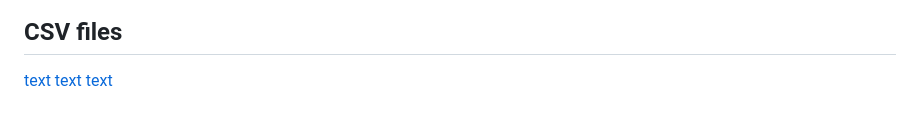
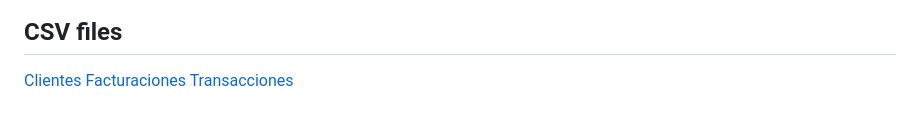
Before and after one commit to Anarragan/Module_4_DataBase_Test, a Markdown page: README.md, the part around the change. Drawn GitHub-style.

```diff
--- a/README.md
+++ b/README.md
@@ -144,6 +144,6 @@ create table public.transacciones (
 
 ## CSV files
 
-[text](Backend/uploads/clientes.csv)
-[text](Backend/uploads/facturaciones.csv)
-[text](Backend/uploads/transacciones.csv)
+[Clientes](Backend/uploads/clientes.csv)
+[Facturaciones](Backend/uploads/facturaciones.csv)
+[Transacciones](Backend/uploads/transacciones.csv)
```
